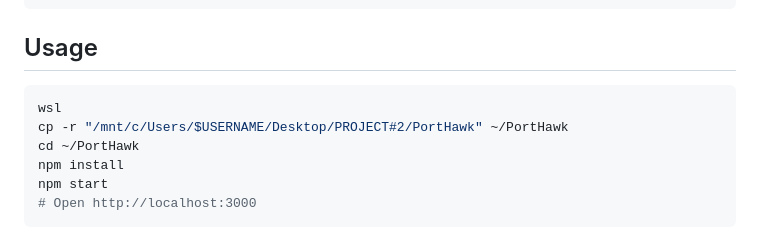
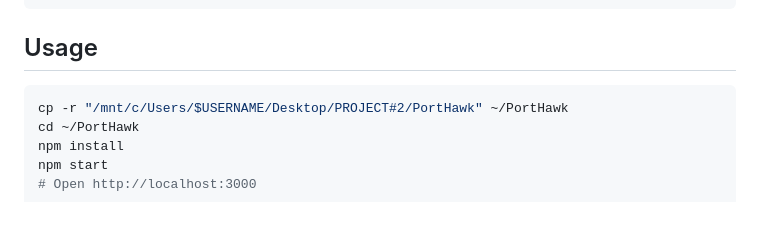
Before and after one commit to JumanALH/PortHawk, a Markdown page: README.md, the part around one of its changes. Rendered like a GitHub page.

````diff
--- a/README.md
+++ b/README.md
@@ -89,7 +86,6 @@ npm install
 ## Usage
 
 ```bash
-wsl
 cp -r "/mnt/c/Users/$USERNAME/Desktop/PROJECT#2/PortHawk" ~/PortHawk
 cd ~/PortHawk
 npm install
````
Also changed, not shown: other parts of README.md (+0 -3 lines).
